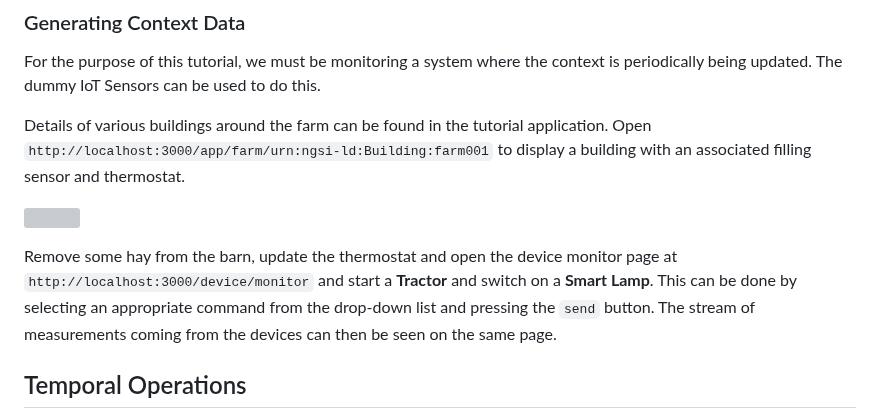
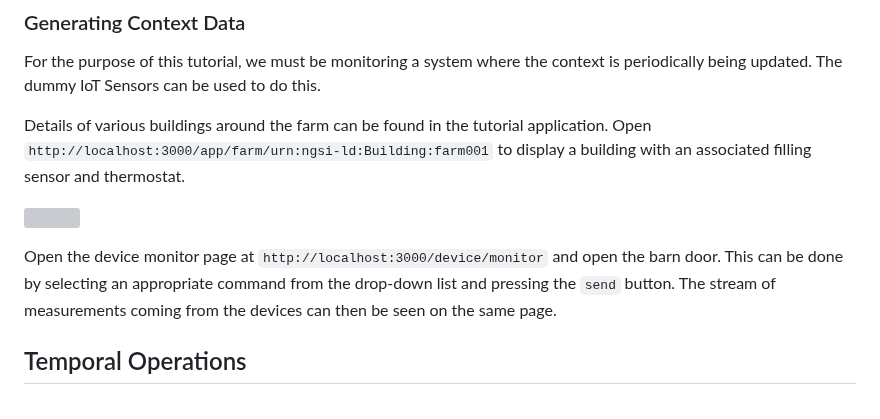
Before and after one commit to FIWARE/tutorials.Short-Term-History, a Markdown page: README.md, the part around the change. GitHub-like rendering; grey boxes are pictures that could not be loaded.

Commit message:
Use barn door.

```diff
--- a/README.md
+++ b/README.md
@@ -337,8 +337,8 @@ and thermostat.
 
 ![](https://fiware.github.io/tutorials.Subscriptions/img/fmis.png)
 
-Remove some hay from the barn, update the thermostat and open the device monitor page at
-`http://localhost:3000/device/monitor` and start a **Tractor** and switch on a **Smart Lamp**. This can be done by
+Open the device monitor page at `http://localhost:3000/device/monitor` and open the
+barn door. This can be done by
 selecting an appropriate command from the drop-down list and pressing the `send` button. The stream of measurements
 coming from the devices can then be seen on the same page.
 
```
